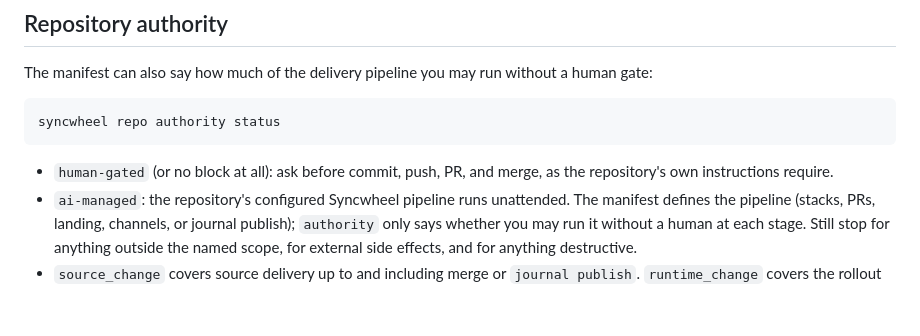
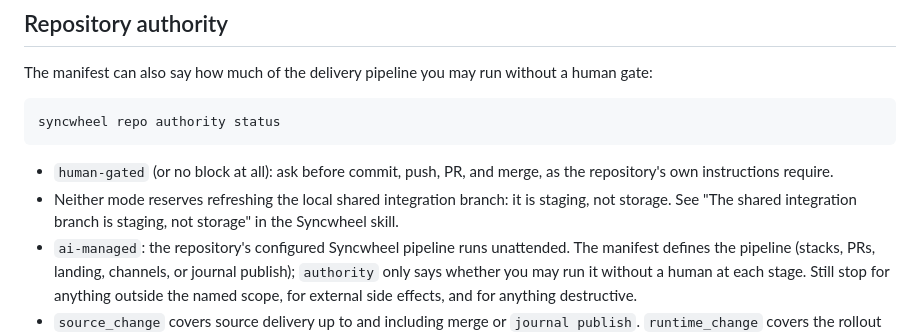
Before and after one commit to NestDevLab/syncwheel, a Markdown page: docs/ai-agents.md, the part around the change. Rendered like a GitHub page; blank space fills up the shorter version.

```diff
--- a/docs/ai-agents.md
+++ b/docs/ai-agents.md
@@ -290,6 +290,7 @@ syncwheel repo authority status
 
 - `human-gated` (or no block at all): ask before commit, push, PR, and merge, as
   the repository's own instructions require.
+- Neither mode reserves refreshing the local shared integration branch: it is staging, not storage. See "The shared integration branch is staging, not storage" in the Syncwheel skill.
 - `ai-managed`: the repository's configured Syncwheel pipeline runs unattended.
   The manifest defines the pipeline (stacks, PRs, landing, channels, or journal
   publish); `authority` only says whether you may run it without a human at
```
Also changed, not shown: skills/syncwheel/SKILL.md (+53 -0 lines).
